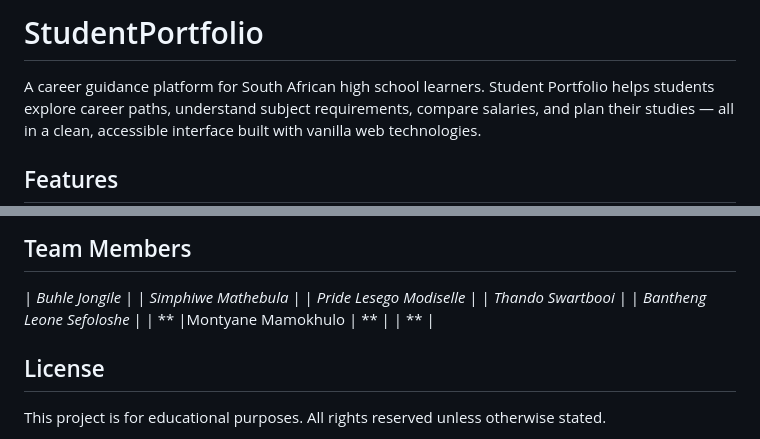
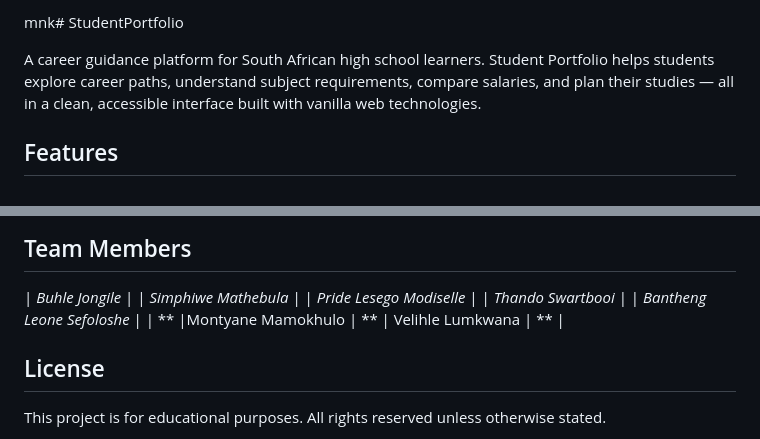
Before and after one commit to buhle-webdeveloper/StudentPortfolio, a Markdown page: README.md, 2 parts joined by grey strips. Drawn GitHub-style.

```diff
--- a/README.md
+++ b/README.md
@@ -1,4 +1,4 @@
-# StudentPortfolio
+mnk# StudentPortfolio
 
 A career guidance platform for South African high school learners. Student Portfolio helps students explore career paths, understand subject requirements, compare salaries, and plan their studies — all in a clean, accessible interface built with vanilla web technologies.
 
@@ -120,7 +120,7 @@ The app extracts `json[1]`, filters out null values, rounds percentages, and dis
 | *Thando Swartbooi* |
 | *Bantheng Leone Sefoloshe* |
 | ** |Montyane Mamokhulo
-| ** |
+| ** | Velihle Lumkwana
 | ** |
 
 ## License
```
